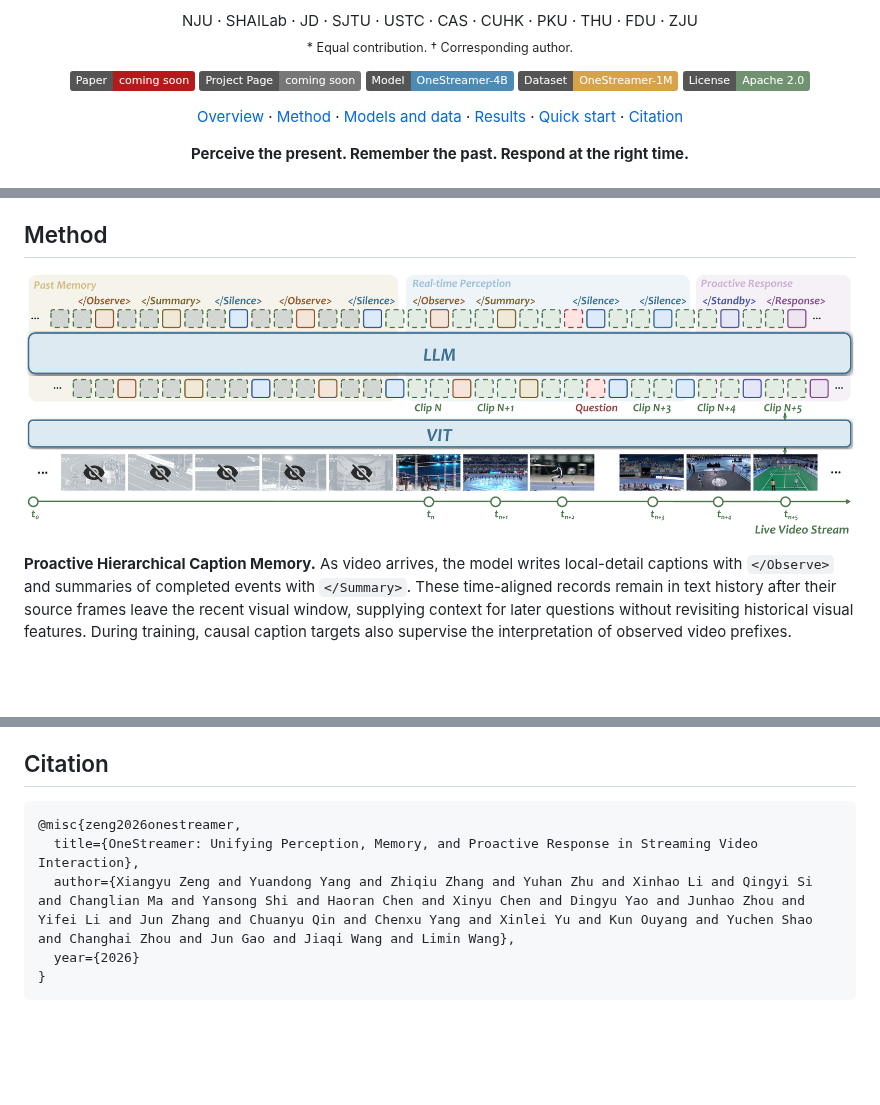
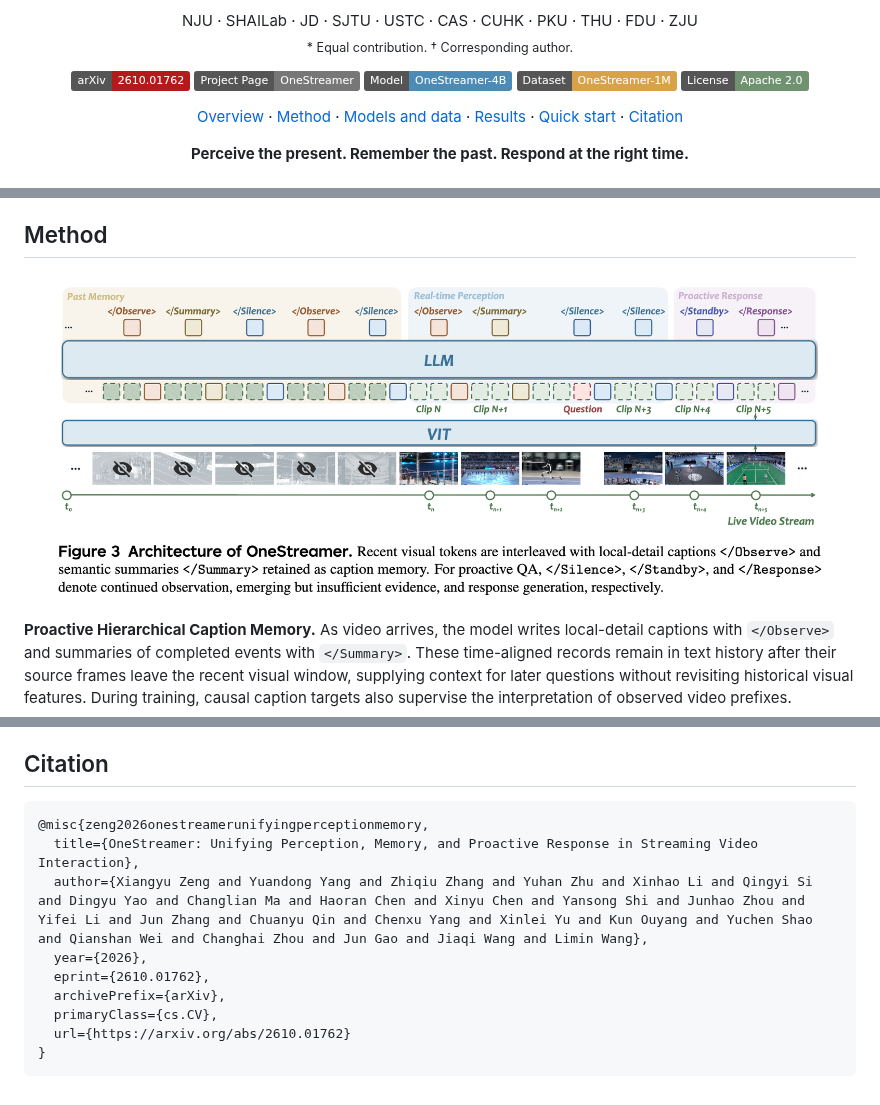
Before and after one commit to MCG-NJU/OneStreamer, a Markdown page: README.md, 3 parts joined by grey strips. Drawn GitHub-style; pictures changed too: assets/architecture.png; badges without logos; blank space fills up the shorter version.

Commit message:
Update Method figure, paper citation, and project links

````diff
--- a/README.md
+++ b/README.md
@@ -19,9 +19,13 @@
 
 <p align="center">
 
-  <img src="https://img.shields.io/badge/Paper-coming_soon-b31b1b" alt="Paper: coming soon">
+  <a href="https://arxiv.org/pdf/2610.01762">
+    <img src="https://img.shields.io/badge/arXiv-2610.01762-b31b1b" alt="Paper: arXiv 2610.01762">
+  </a>
 
-  <img src="https://img.shields.io/badge/Project_Page-coming_soon-777777" alt="Project page: coming soon">
+  <a href="https://mcg-nju.github.io/OneStreamer/">
+    <img src="https://img.shields.io/badge/Project_Page-OneStreamer-777777" alt="OneStreamer project page">
+  </a>
   <a href="https://huggingface.co/MCG-NJU/OneStreamer-4B">
     <img src="https://img.shields.io/badge/Model-OneStreamer--4B-4b8bb5" alt="OneStreamer-4B model">
   </a>
@@ -199,9 +203,13 @@ We thank the authors of [Qwen3-VL](https://github.com/QwenLM/Qwen3-VL), [VLMEval
 
 
 ```bibtex
-@misc{zeng2026onestreamer,
+@misc{zeng2026onestreamerunifyingperceptionmemory,
   title={OneStreamer: Unifying Perception, Memory, and Proactive Response in Streaming Video Interaction},
-  author={Xiangyu Zeng and Yuandong Yang and Zhiqiu Zhang and Yuhan Zhu and Xinhao Li and Qingyi Si and Changlian Ma and Yansong Shi and Haoran Chen and Xinyu Chen and Dingyu Yao and Junhao Zhou and Yifei Li and Jun Zhang and Chuanyu Qin and Chenxu Yang and Xinlei Yu and Kun Ouyang and Yuchen Shao and Changhai Zhou and Jun Gao and Jiaqi Wang and Limin Wang},
-  year={2026}
+  author={Xiangyu Zeng and Yuandong Yang and Zhiqiu Zhang and Yuhan Zhu and Xinhao Li and Qingyi Si and Dingyu Yao and Changlian Ma and Haoran Chen and Xinyu Chen and Yansong Shi and Junhao Zhou and Yifei Li and Jun Zhang and Chuanyu Qin and Chenxu Yang and Xinlei Yu and Kun Ouyang and Yuchen Shao and Qianshan Wei and Changhai Zhou and Jun Gao and Jiaqi Wang and Limin Wang},
+  year={2026},
+  eprint={2610.01762},
+  archivePrefix={arXiv},
+  primaryClass={cs.CV},
+  url={https://arxiv.org/abs/2610.01762}
 }
 ```
````
